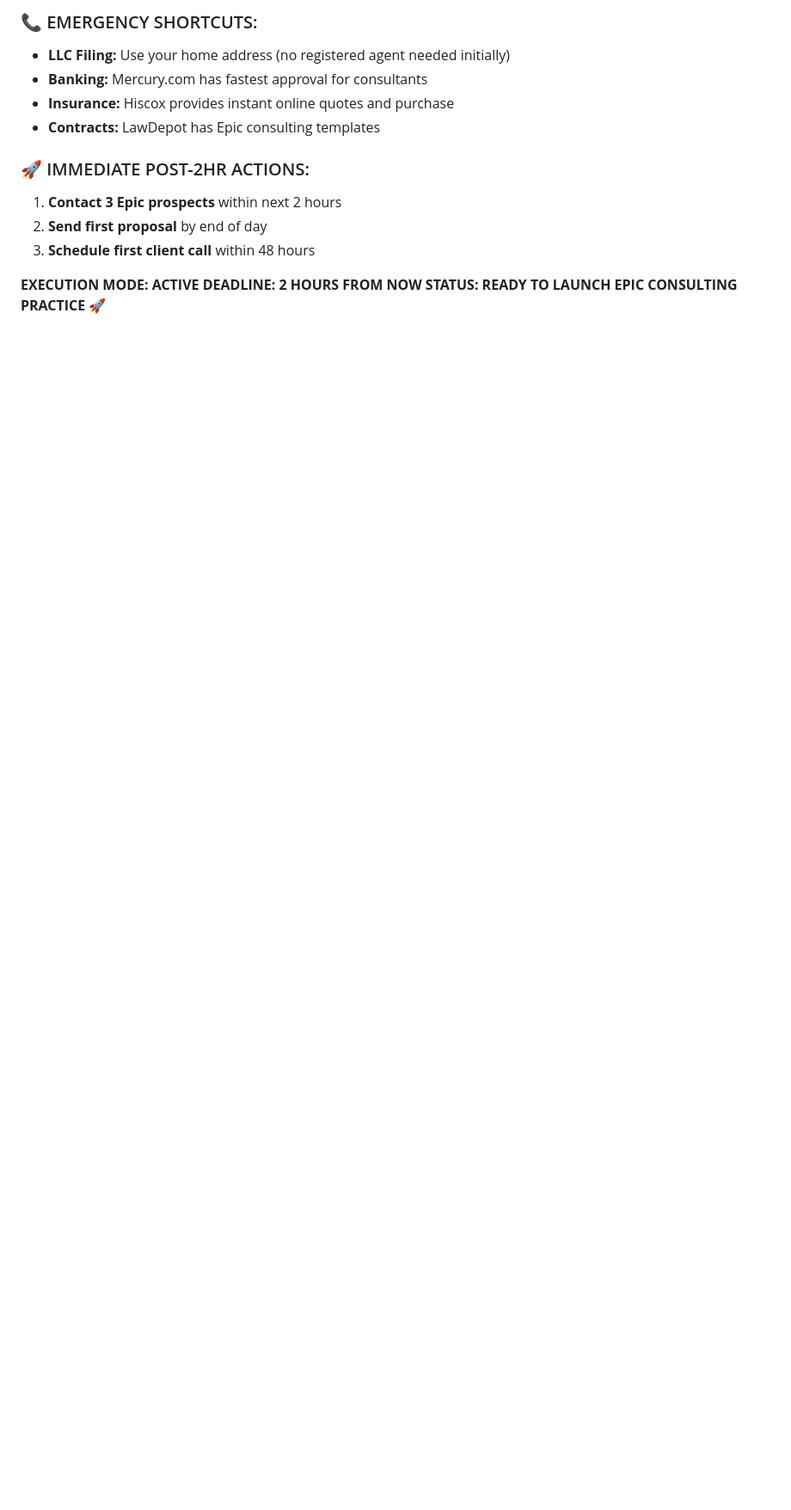
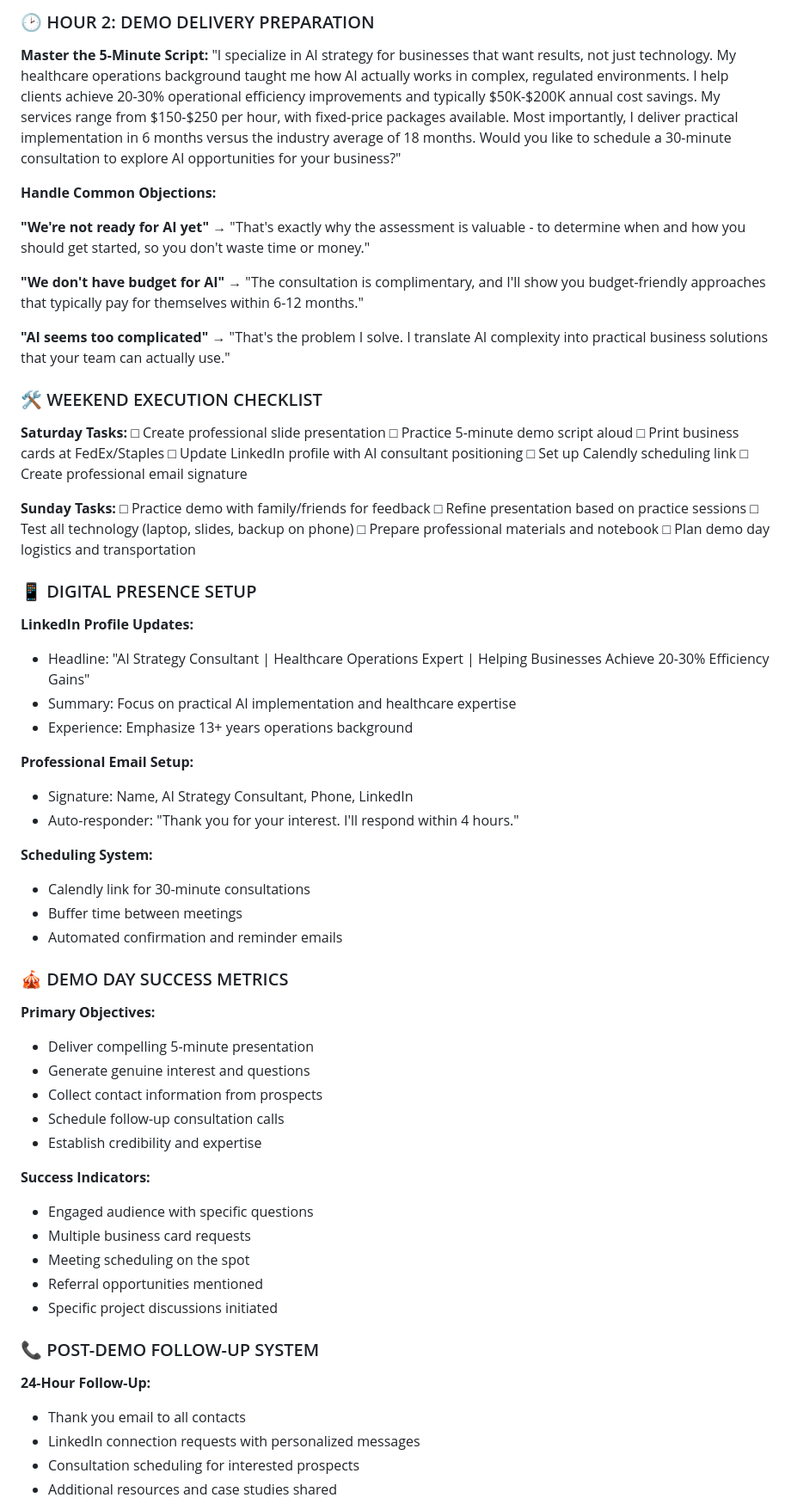
Before and after one commit to HumanIntelligenceStudio/OperatorOSPRD_BI, a Markdown page: 2hr_emergency_setup_plan.md, the part around one of its changes. Shown at 86% size. GitHub-like rendering; blank space fills up the shorter version.

```diff
--- a/2hr_emergency_setup_plan.md
+++ b/2hr_emergency_setup_plan.md
@@ -69,15 +45,74 @@
 
-### 📞 EMERGENCY SHORTCUTS:
-- **LLC Filing:** Use your home address (no registered agent needed initially)
-- **Banking:** Mercury.com has fastest approval for consultants
-- **Insurance:** Hiscox provides instant online quotes and purchase
-- **Contracts:** LawDepot has Epic consulting templates
+### 🕑 HOUR 2: DEMO DELIVERY PREPARATION
 
-### 🚀 IMMEDIATE POST-2HR ACTIONS:
-1. **Contact 3 Epic prospects** within next 2 hours
-2. **Send first proposal** by end of day
-3. **Schedule first client call** within 48 hours
+**Master the 5-Minute Script:**
+"I specialize in AI strategy for businesses that want results, not just technology. My healthcare operations background taught me how AI actually works in complex, regulated environments. I help clients achieve 20-30% operational efficiency improvements and typically $50K-$200K annual cost savings. My services range from $150-$250 per hour, with fixed-price packages available. Most importantly, I deliver practical implementation in 6 months versus the industry average of 18 months. Would you like to schedule a 30-minute consultation to explore AI opportunities for your business?"
 
-**EXECUTION MODE: ACTIVE**
-**DEADLINE: 2 HOURS FROM NOW**
-**STATUS: READY TO LAUNCH EPIC CONSULTING PRACTICE** 🚀
+**Handle Common Objections:**
+
+**"We're not ready for AI yet"**
+→ "That's exactly why the assessment is valuable - to determine when and how you should get started, so you don't waste time or money."
+
+**"We don't have budget for AI"**
+→ "The consultation is complimentary, and I'll show you budget-friendly approaches that typically pay for themselves within 6-12 months."
+
+**"AI seems too complicated"**
+→ "That's the problem I solve. I translate AI complexity into practical business solutions that your team can actually use."
+
+### 🛠️ WEEKEND EXECUTION CHECKLIST
+
+**Saturday Tasks:**
+□ Create professional slide presentation
+□ Practice 5-minute demo script aloud
+□ Print business cards at FedEx/Staples
+□ Update LinkedIn profile with AI consultant positioning
+□ Set up Calendly scheduling link
+□ Create professional email signature
+
+**Sunday Tasks:**
+□ Practice demo with family/friends for feedback
+□ Refine presentation based on practice sessions
+□ Test all technology (laptop, slides, backup on phone)
+□ Prepare professional materials and notebook
+□ Plan demo day logistics and transportation
+
+### 📱 DIGITAL PRESENCE SETUP
+
+**LinkedIn Profile Updates:**
+- Headline: "AI Strategy Consultant | Healthcare Operations Expert | Helping Businesses Achieve 20-30% Efficiency Gains"
+- Summary: Focus on practical AI implementation and healthcare expertise
+- Experience: Emphasize 13+ years operations background
+
+**Professional Email Setup:**
+- Signature: Name, AI Strategy Consultant, Phone, LinkedIn
+- Auto-responder: "Thank you for your interest. I'll respond within 4 hours."
+
+**Scheduling System:**
+- Calendly link for 30-minute consultations
+- Buffer time between meetings
+- Automated confirmation and reminder emails
+
+### 🎪 DEMO DAY SUCCESS METRICS
+
+**Primary Objectives:**
+- Deliver compelling 5-minute presentation
+- Generate genuine interest and questions
+- Collect contact information from prospects
+- Schedule follow-up consultation calls
+- Establish credibility and expertise
+
+**Success Indicators:**
+- Engaged audience with specific questions
+- Multiple business card requests
+- Meeting scheduling on the spot
+- Referral opportunities mentioned
+- Specific project discussions initiated
+
+### 📞 POST-DEMO FOLLOW-UP SYSTEM
+
+**24-Hour Follow-Up:**
+- Thank you email to all contacts
+- LinkedIn connection requests with personalized messages
+- Consultation scheduling for interested prospects
+- Additional resources and case studies shared
+
```
Also changed, not shown: other parts of 2hr_emergency_setup_plan.md (+73 -57 lines), 2hr_ai_consulting_emergency_plan.md (+126 -84 lines).
